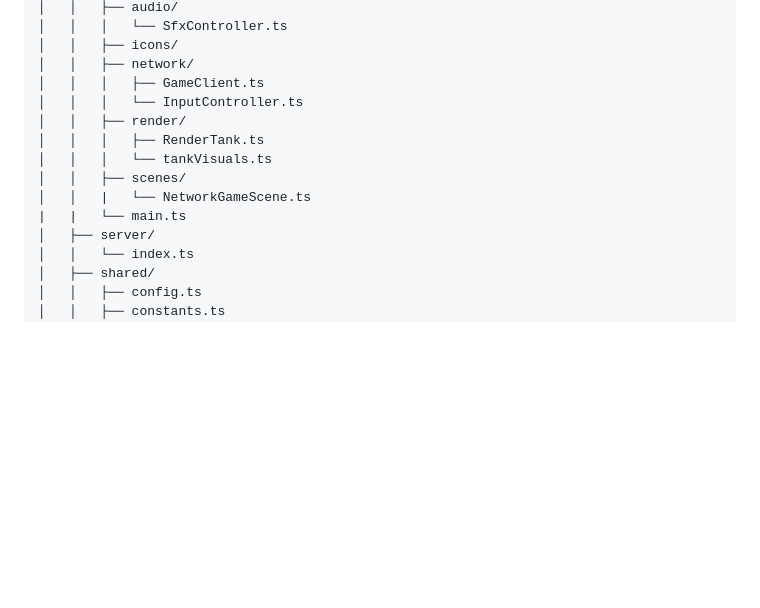
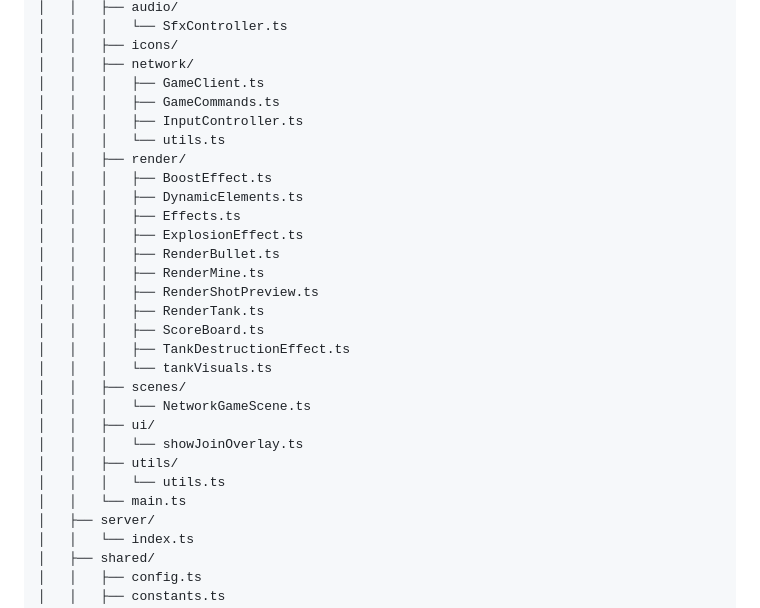
Before and after one commit to edoardopareti/shellbounce, a Markdown page: README.md, the part around one of its changes. Drawn GitHub-style; blank space fills up the shorter version.

Commit message:
docs - updated readme with current project structure

```diff
--- a/README.md
+++ b/README.md
@@ -110,13 +110,28 @@ shellbounce/
 │   │   ├── icons/
 │   │   ├── network/
 │   │   │   ├── GameClient.ts
-│   │   │   └── InputController.ts
+│   │   │   ├── GameCommands.ts
+│   │   │   ├── InputController.ts
+│   │   │   └── utils.ts
 │   │   ├── render/
+│   │   │   ├── BoostEffect.ts
+│   │   │   ├── DynamicElements.ts
+│   │   │   ├── Effects.ts
+│   │   │   ├── ExplosionEffect.ts
+│   │   │   ├── RenderBullet.ts
+│   │   │   ├── RenderMine.ts
+│   │   │   ├── RenderShotPreview.ts
 │   │   │   ├── RenderTank.ts
+│   │   │   ├── ScoreBoard.ts
+│   │   │   ├── TankDestructionEffect.ts
 │   │   │   └── tankVisuals.ts
 │   │   ├── scenes/
-│   │   |   └── NetworkGameScene.ts
-|   |   └── main.ts
+│   │   │   └── NetworkGameScene.ts
+│   │   ├── ui/
+│   │   │   └── showJoinOverlay.ts
+│   │   ├── utils/
+│   │   │   └── utils.ts
+│   │   └── main.ts
 │   ├── server/
 │   │   └── index.ts
 │   ├── shared/
```
Also changed, not shown: other parts of README.md (+1 -1 lines).
